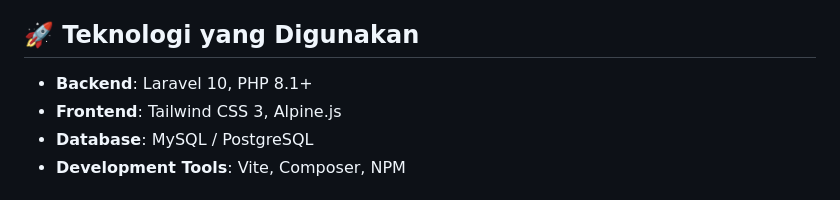
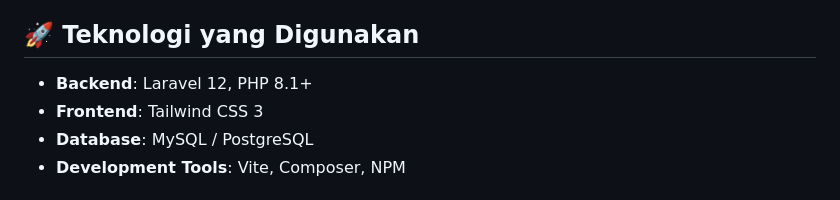
Before and after one commit to barastrong/NeoManga, a Markdown page: README.md, the part around the change. GitHub-like rendering.

```diff
--- a/README.md
+++ b/README.md
@@ -32,8 +32,8 @@ Saya akan membuatkan draf lengkap untuk file `README.md` proyek **NeoManga** And
 
 ## 🚀 Teknologi yang Digunakan
 
--   **Backend**: Laravel 10, PHP 8.1+
--   **Frontend**: Tailwind CSS 3, Alpine.js
+-   **Backend**: Laravel 12, PHP 8.1+
+-   **Frontend**: Tailwind CSS 3
 -   **Database**: MySQL / PostgreSQL
 -   **Development Tools**: Vite, Composer, NPM
 
```
